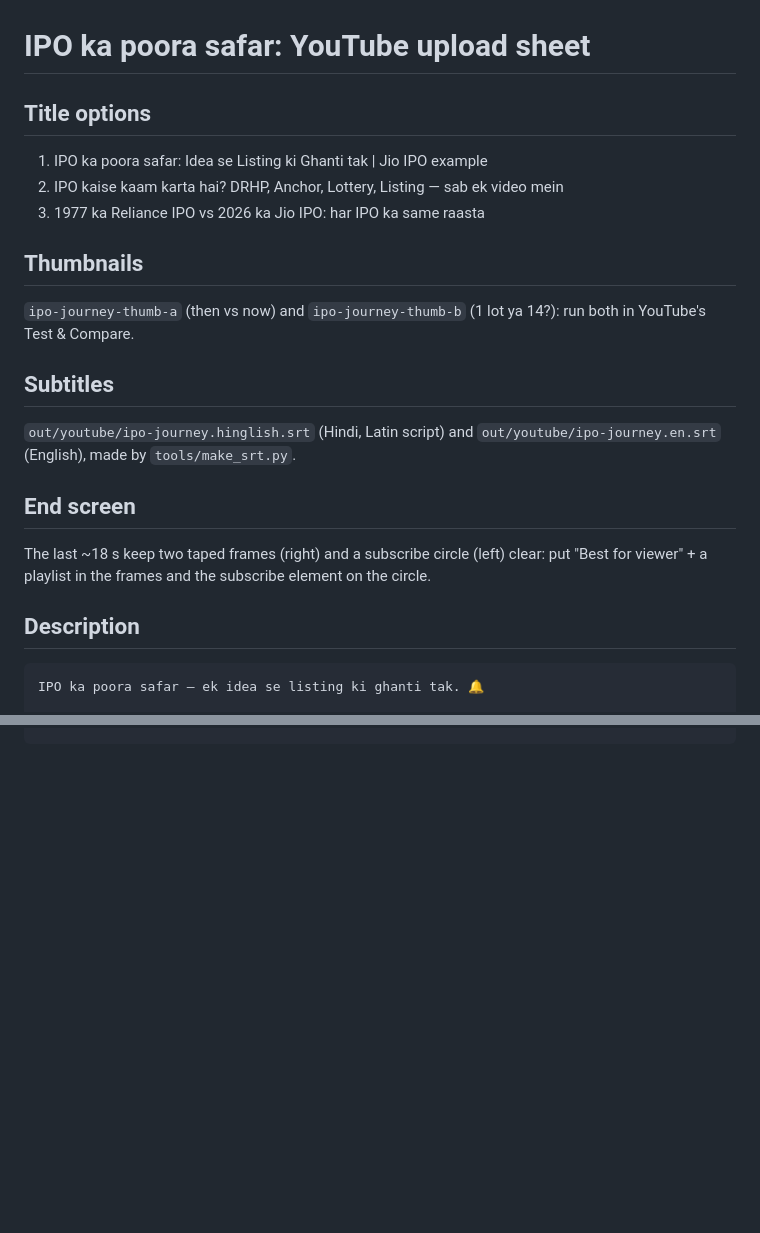
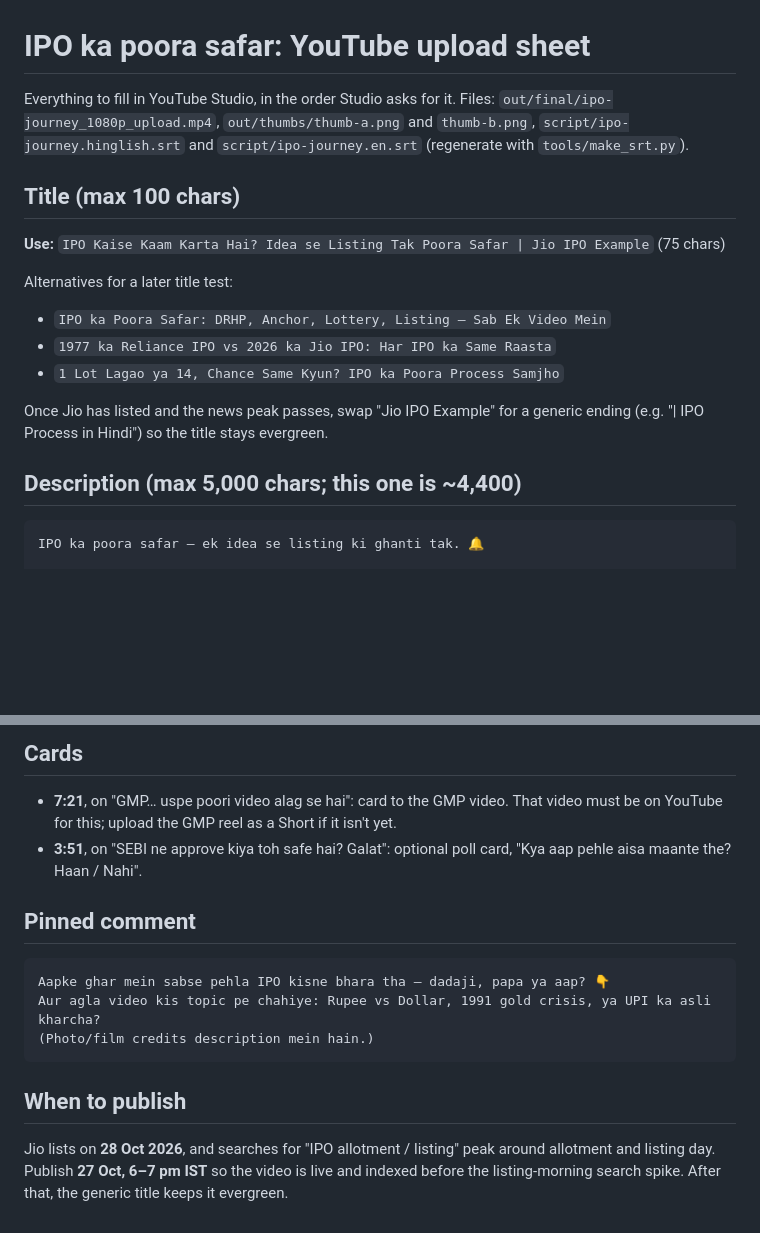
Before and after one commit to highontrading/money, a Markdown page: studio/script/ipo-journey.youtube.md, 2 parts joined by grey strips. Rendered like a GitHub page; blank space fills up the shorter version.

````diff
--- a/studio/script/ipo-journey.youtube.md
+++ b/studio/script/ipo-journey.youtube.md
@@ -1,20 +1,19 @@
 # IPO ka poora safar: YouTube upload sheet
 
-## Title options
-1. IPO ka poora safar: Idea se Listing ki Ghanti tak | Jio IPO example
-2. IPO kaise kaam karta hai? DRHP, Anchor, Lottery, Listing — sab ek video mein
-3. 1977 ka Reliance IPO vs 2026 ka Jio IPO: har IPO ka same raasta
+Everything to fill in YouTube Studio, in the order Studio asks for it. Files: `out/final/ipo-journey_1080p_upload.mp4`, `out/thumbs/thumb-a.png` and `thumb-b.png`, `script/ipo-journey.hinglish.srt` and `script/ipo-journey.en.srt` (regenerate with `tools/make_srt.py`).
 
-## Thumbnails
-`ipo-journey-thumb-a` (then vs now) and `ipo-journey-thumb-b` (1 lot ya 14?): run both in YouTube's Test & Compare.
+## Title (max 100 chars)
 
-## Subtitles
-`out/youtube/ipo-journey.hinglish.srt` (Hindi, Latin script) and `out/youtube/ipo-journey.en.srt` (English), made by `tools/make_srt.py`.
+**Use:** `IPO Kaise Kaam Karta Hai? Idea se Listing Tak Poora Safar | Jio IPO Example` (75 chars)
 
-## End screen
-The last ~18 s keep two taped frames (right) and a subscribe circle (left) clear: put "Best for viewer" + a playlist in the frames and the subscribe element on the circle.
+Alternatives for a later title test:
+- `IPO ka Poora Safar: DRHP, Anchor, Lottery, Listing — Sab Ek Video Mein`
+- `1977 ka Reliance IPO vs 2026 ka Jio IPO: Har IPO ka Same Raasta`
+- `1 Lot Lagao ya 14, Chance Same Kyun? IPO ka Poora Process Samjho`
 
-## Description
+Once Jio has listed and the news peak passes, swap "Jio IPO Example" for a generic ending (e.g. "| IPO Process in Hindi") so the title stays evergreen.
+
+## Description (max 5,000 chars; this one is ~4,400)
 
 ```
 IPO ka poora safar — ek idea se listing ki ghanti tak. 🔔
@@ -68,0 +119,16 @@ Music and sound effects: original, made for Money Theory.
+## Cards
+
+- **7:21**, on "GMP… uspe poori video alag se hai": card to the GMP video. That video must be on YouTube for this; upload the GMP reel as a Short if it isn't yet.
+- **3:51**, on "SEBI ne approve kiya toh safe hai? Galat": optional poll card, "Kya aap pehle aisa maante the? Haan / Nahi".
+
+## Pinned comment
+
+```
+Aapke ghar mein sabse pehla IPO kisne bhara tha — dadaji, papa ya aap? 👇
+Aur agla video kis topic pe chahiye: Rupee vs Dollar, 1991 gold crisis, ya UPI ka asli kharcha?
+(Photo/film credits description mein hain.)
+```
+
+## When to publish
+
+Jio lists on **28 Oct 2026**, and searches for "IPO allotment / listing" peak around allotment and listing day. Publish **27 Oct, 6–7 pm IST** so the video is live and indexed before the listing-morning search spike. After that, the generic title keeps it evergreen.
````
Also changed, not shown: other parts of studio/script/ipo-journey.youtube.md (+51 -0 lines).
